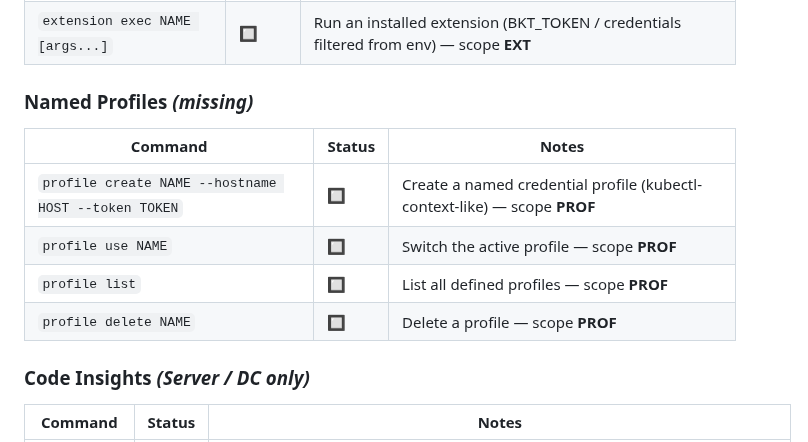
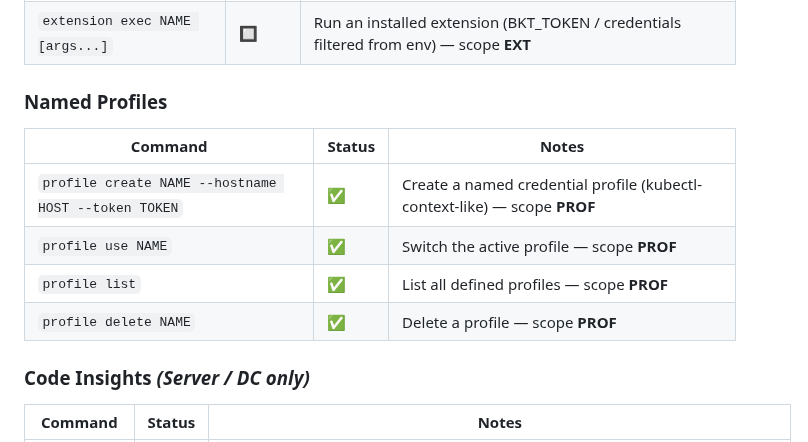
Before and after one commit to proggarapsody/bitbottle, a Markdown page: BACKLOG.md, the part around the change. Rendered like a GitHub page.

```diff
--- a/BACKLOG.md
+++ b/BACKLOG.md
@@ -284,14 +284,14 @@ Current state of every command area against gh feature parity:
 | `extension remove NAME` | 🔲 | Remove an installed extension — scope **EXT** |
 | `extension exec NAME [args...]` | 🔲 | Run an installed extension (BKT_TOKEN / credentials filtered from env) — scope **EXT** |
 
-### Named Profiles _(missing)_
-
-| Command | Status | Notes |
-|---|---|---|
-| `profile create NAME --hostname HOST --token TOKEN` | 🔲 | Create a named credential profile (kubectl-context-like) — scope **PROF** |
-| `profile use NAME` | 🔲 | Switch the active profile — scope **PROF** |
-| `profile list` | 🔲 | List all defined profiles — scope **PROF** |
-| `profile delete NAME` | 🔲 | Delete a profile — scope **PROF** |
+### Named Profiles
+
+| Command | Status | Notes |
+|---|---|---|
+| `profile create NAME --hostname HOST --token TOKEN` | ✅ | Create a named credential profile (kubectl-context-like) — scope **PROF** |
+| `profile use NAME` | ✅ | Switch the active profile — scope **PROF** |
+| `profile list` | ✅ | List all defined profiles — scope **PROF** |
+| `profile delete NAME` | ✅ | Delete a profile — scope **PROF** |
 
 ### Code Insights _(Server / DC only)_
 
```
Also changed, not shown: skills/SKILL.md (+30 -0 lines), skills/references/profile.md (added, +69 -0 lines).
